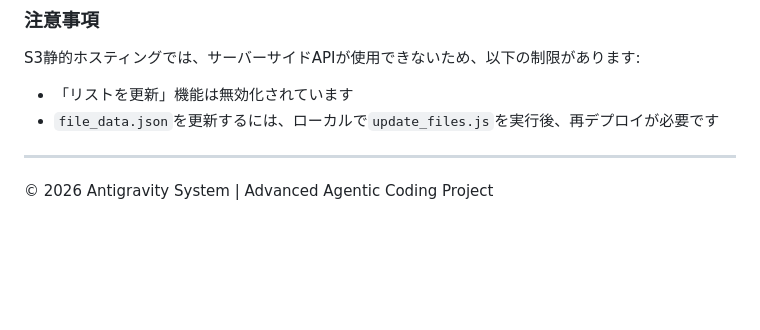
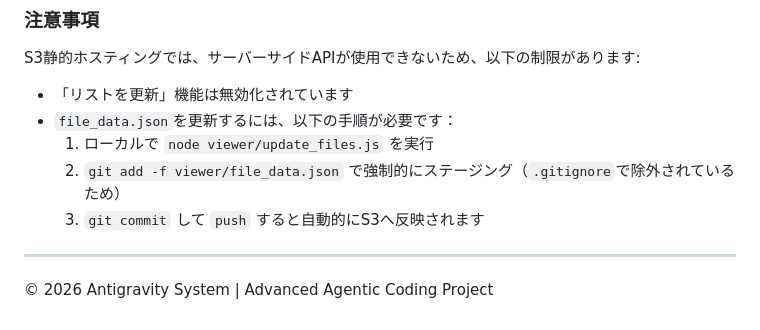
Before and after one commit to EisukeSeta/Antigravity-Files-Explorer, a Markdown page: viewer/README.md, the part around the change. Rendered like a GitHub page; blank space fills up the shorter version.

Commit message:
docs: Update README with detailed instructions for file_data.json update

```diff
--- a/viewer/README.md
+++ b/viewer/README.md
@@ -97,7 +97,10 @@ git push origin main
 
 S3静的ホスティングでは、サーバーサイドAPIが使用できないため、以下の制限があります:
 - 「リストを更新」機能は無効化されています
-- `file_data.json`を更新するには、ローカルで`update_files.js`を実行後、再デプロイが必要です
+- `file_data.json`を更新するには、以下の手順が必要です：
+    1.  ローカルで `node viewer/update_files.js` を実行
+    2.  `git add -f viewer/file_data.json` で強制的にステージング（`.gitignore`で除外されているため）
+    3.  `git commit` して `push` すると自動的にS3へ反映されます
 
 ---
 &copy; 2026 Antigravity System | Advanced Agentic Coding Project
```
